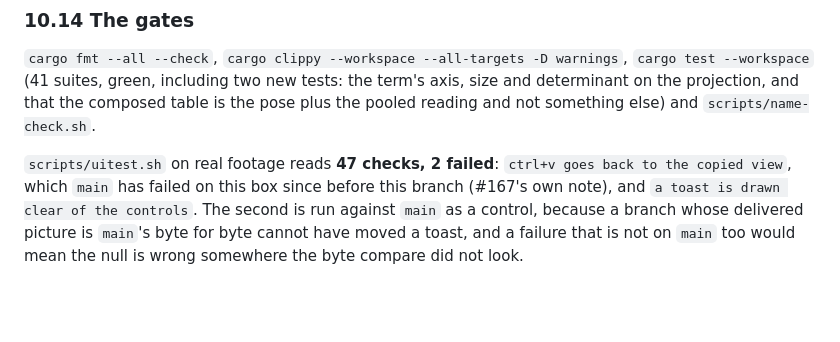
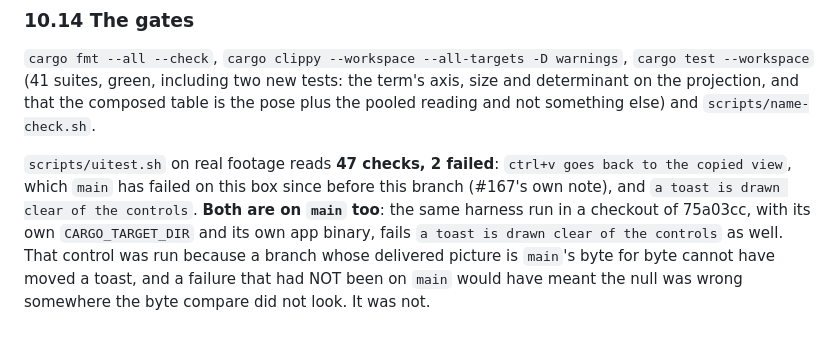
Before and after one commit to aeharding/kjerag, a Markdown page: docs/research/stage9.md, the part around the change. GitHub-like rendering; blank space fills up the shorter version.

Commit message:
The harness control: both failures are on main too (#103, the epi fork)

```diff
--- a/docs/research/stage9.md
+++ b/docs/research/stage9.md
@@ -1372,7 +1372,9 @@ pose plus the pooled reading and not something else) and
 `scripts/uitest.sh` on real footage reads **47 checks, 2 failed**:
 `ctrl+v goes back to the copied view`, which `main` has failed on this box since
 before this branch (#167's own note), and `a toast is drawn clear of the
-controls`. The second is run against `main` as a control, because a branch whose
-delivered picture is `main`'s byte for byte cannot have moved a toast, and a
-failure that is not on `main` too would mean the null is wrong somewhere the
-byte compare did not look.
+controls`. **Both are on `main` too**: the same harness run in a
+checkout of 75a03cc, with its own `CARGO_TARGET_DIR` and its own app binary,
+fails `a toast is drawn clear of the controls` as well. That control was run
+because a branch whose delivered picture is `main`'s byte for byte cannot have
+moved a toast, and a failure that had NOT been on `main` would have meant the
+null was wrong somewhere the byte compare did not look. It was not.
```
